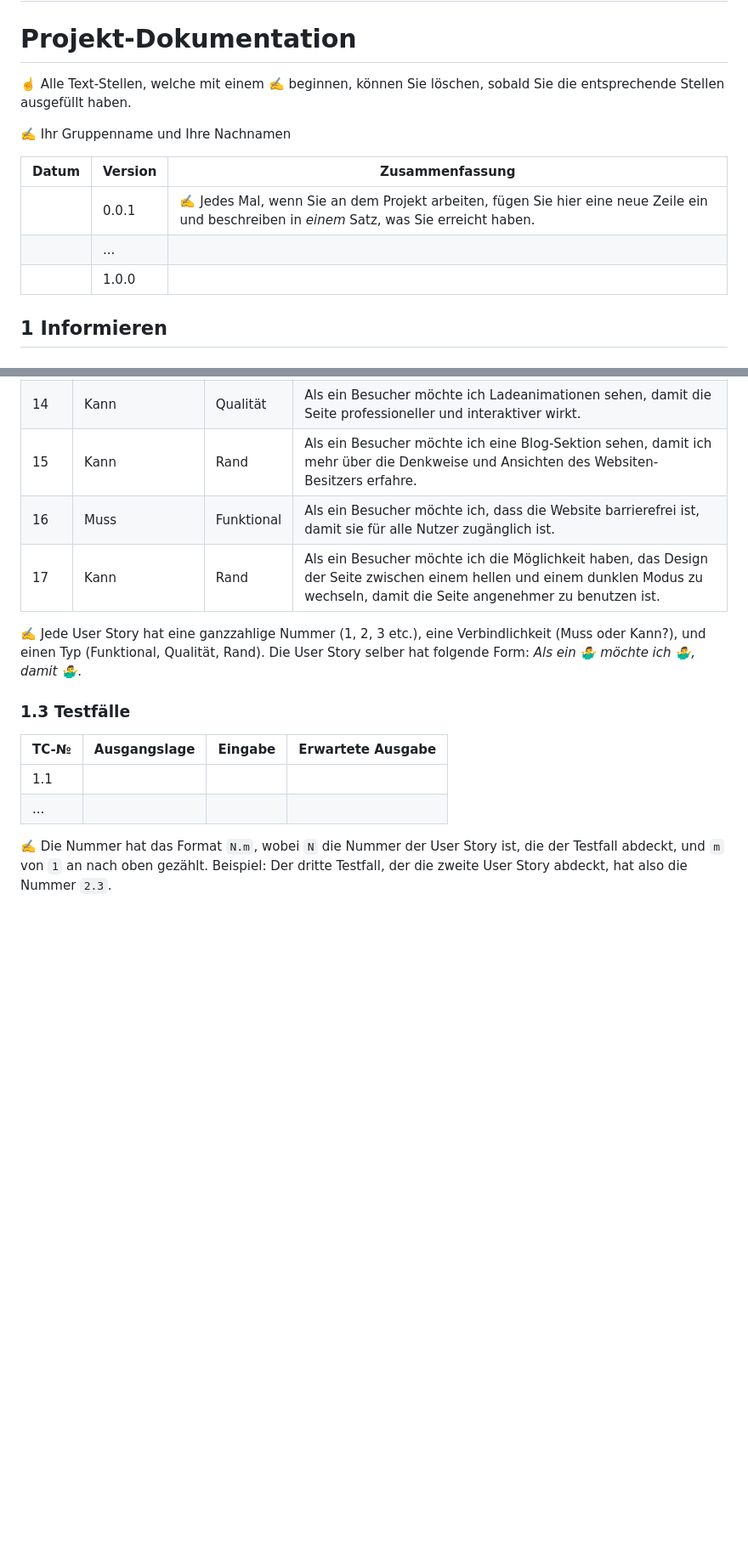
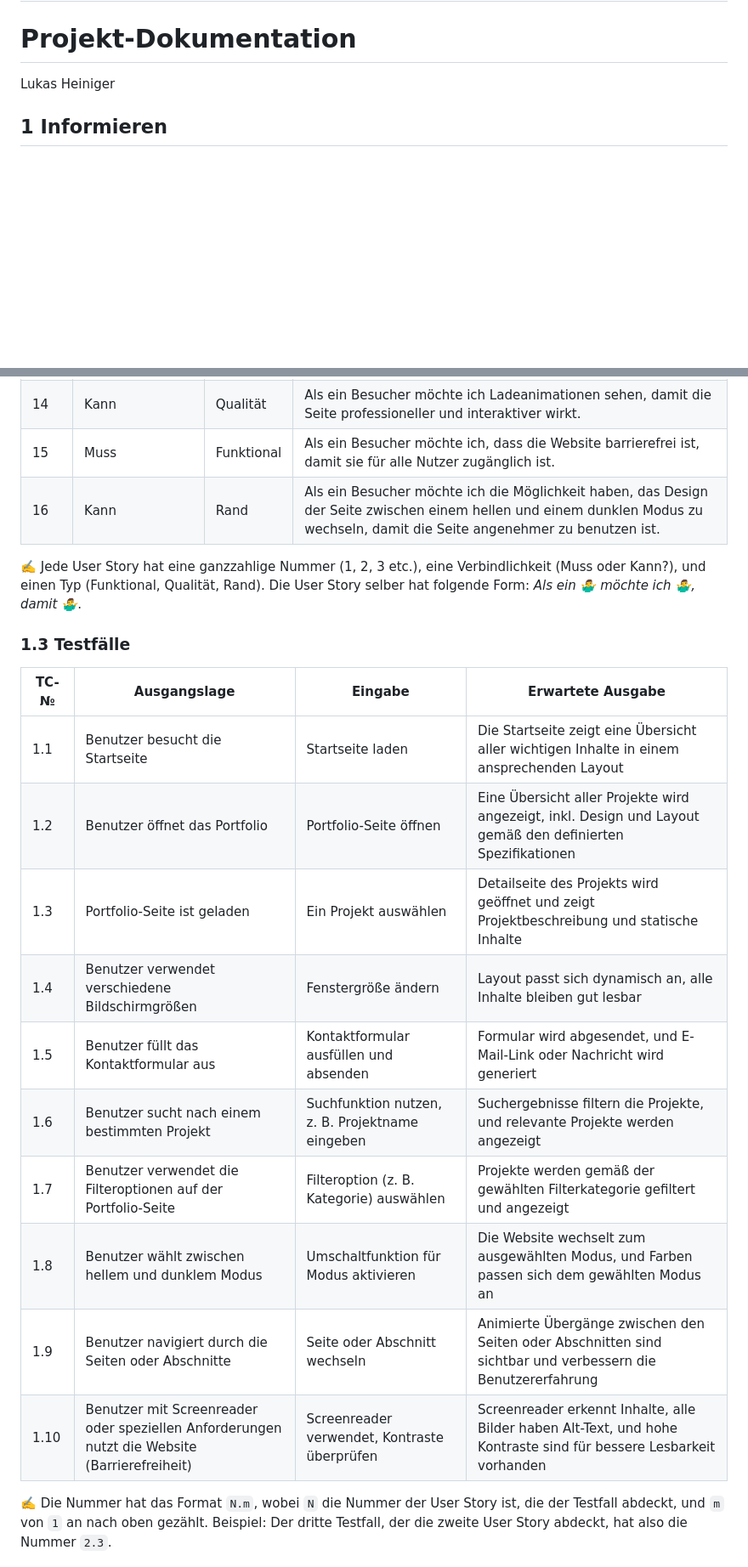
Before and after one commit to LukasHeiniger/LBM324, a Markdown page: Projektdokummentation.md, 2 parts joined by grey strips. Shown: that part at 85% size. Rendered like a GitHub page; blank space fills up the shorter version.

```diff
--- a/Projektdokummentation.md
+++ b/Projektdokummentation.md
@@ -2,15 +2,7 @@
 
 # Projekt-Dokumentation
 
-☝️ Alle Text-Stellen, welche mit einem ✍️ beginnen, können Sie löschen, sobald Sie die entsprechende Stellen ausgefüllt haben.
-
-✍️ Ihr Gruppenname und Ihre Nachnamen
-
-| Datum | Version | Zusammenfassung                                              |
-| ----- | ------- | ------------------------------------------------------------ |
-|       | 0.0.1   | ✍️ Jedes Mal, wenn Sie an dem Projekt arbeiten, fügen Sie hier eine neue Zeile ein und beschreiben in *einem* Satz, was Sie erreicht haben. |
-|       | ...     |                                                              |
-|       | 1.0.0   |                                                              |
+Lukas Heiniger
 
 ## 1 Informieren
 
@@ -36,18 +28,26 @@ Ich erstelle in diesem Projekt eine Webseite, über mich auf welcher man meine P
 | 12   | Kann            | Rand        | Als ein Besucher möchte ich eine "Über mich"-Seite sehen, damit ich mehr über den Websiten-Besitzer erfahren kann.
 | 13   | Muss            | Funktional  | Als ein Besucher möchte ich eine Funktion haben, um Projekte nach Kategorien zu filtern, damit ich schnell die Projekte finde, die mich interessieren.
 | 14   | Kann            | Qualität    | Als ein Besucher möchte ich Ladeanimationen sehen, damit die Seite professioneller und interaktiver wirkt.
-| 15   | Kann            | Rand        | Als ein Besucher möchte ich eine Blog-Sektion sehen, damit ich mehr über die Denkweise und Ansichten des Websiten-Besitzers erfahre.
-| 16   | Muss            | Funktional  | Als ein Besucher möchte ich, dass die Website barrierefrei ist, damit sie für alle Nutzer zugänglich ist.
-| 17   | Kann            | Rand        | Als ein Besucher möchte ich die Möglichkeit haben, das Design der Seite zwischen einem hellen und einem dunklen Modus zu wechseln, damit die Seite angenehmer zu benutzen ist.
+| 15  | Muss            | Funktional  | Als ein Besucher möchte ich, dass die Website barrierefrei ist, damit sie für alle Nutzer zugänglich ist.
+| 16   | Kann            | Rand        | Als ein Besucher möchte ich die Möglichkeit haben, das Design der Seite zwischen einem hellen und einem dunklen Modus zu wechseln, damit die Seite angenehmer zu benutzen ist.
 
 ✍️ Jede User Story hat eine ganzzahlige Nummer (1, 2, 3 etc.), eine Verbindlichkeit (Muss oder Kann?), und einen Typ (Funktional, Qualität, Rand). Die User Story selber hat folgende Form: *Als ein 🤷‍♂️ möchte ich 🤷‍♂️, damit 🤷‍♂️*.
 
 ### 1.3 Testfälle
 
-| TC-№ | Ausgangslage | Eingabe | Erwartete Ausgabe |
-| ---- | ------------ | ------- | ----------------- |
-| 1.1  |              |         |                   |
-| ...  |              |         |                   |
+| TC-№ | Ausgangslage                                                                                                  | Eingabe                                                       | Erwartete Ausgabe                                                                                       |
+| ---- | ------------------------------------------------------------------------------------------------------------- | ------------------------------------------------------------- | ------------------------------------------------------------------------------------------------------- |
+| 1.1  | Benutzer besucht die Startseite                                                                               | Startseite laden                                              | Die Startseite zeigt eine Übersicht aller wichtigen Inhalte in einem ansprechenden Layout               |
+| 1.2  | Benutzer öffnet das Portfolio                                                                                 | Portfolio-Seite öffnen                                        | Eine Übersicht aller Projekte wird angezeigt, inkl. Design und Layout gemäß den definierten Spezifikationen |
+| 1.3  | Portfolio-Seite ist geladen                                                                                   | Ein Projekt auswählen                                         | Detailseite des Projekts wird geöffnet und zeigt Projektbeschreibung und statische Inhalte              |
+| 1.4  | Benutzer verwendet verschiedene Bildschirmgrößen                                                              | Fenstergröße ändern                                           | Layout passt sich dynamisch an, alle Inhalte bleiben gut lesbar                                         |
+| 1.5  | Benutzer füllt das Kontaktformular aus                                                                        | Kontaktformular ausfüllen und absenden                         | Formular wird abgesendet, und E-Mail-Link oder Nachricht wird generiert                                 |
+| 1.6  | Benutzer sucht nach einem bestimmten Projekt                                                                  | Suchfunktion nutzen, z. B. Projektname eingeben                | Suchergebnisse filtern die Projekte, und relevante Projekte werden angezeigt                            |
+| 1.7  | Benutzer verwendet die Filteroptionen auf der Portfolio-Seite                                                 | Filteroption (z. B. Kategorie) auswählen                       | Projekte werden gemäß der gewählten Filterkategorie gefiltert und angezeigt                             |
+| 1.8  | Benutzer wählt zwischen hellem und dunklem Modus                                                              | Umschaltfunktion für Modus aktivieren                          | Die Website wechselt zum ausgewählten Modus, und Farben passen sich dem gewählten Modus an              |
+| 1.9  | Benutzer navigiert durch die Seiten oder Abschnitte                                                           | Seite oder Abschnitt wechseln                                  | Animierte Übergänge zwischen den Seiten oder Abschnitten sind sichtbar und verbessern die Benutzererfahrung |
+| 1.10 | Benutzer mit Screenreader oder speziellen Anforderungen nutzt die Website (Barrierefreiheit)                  | Screenreader verwendet, Kontraste überprüfen                   | Screenreader erkennt Inhalte, alle Bilder haben Alt-Text, und hohe Kontraste sind für bessere Lesbarkeit vorhanden |
+
 
 ✍️ Die Nummer hat das Format `N.m`, wobei `N` die Nummer der User Story ist, die der Testfall abdeckt, und `m` von `1` an nach oben gezählt. Beispiel: Der dritte Testfall, der die zweite User Story abdeckt, hat also die Nummer `2.3`.
 
```
Also changed, not shown: other parts of Projektdokummentation.md (+3 -7 lines).
